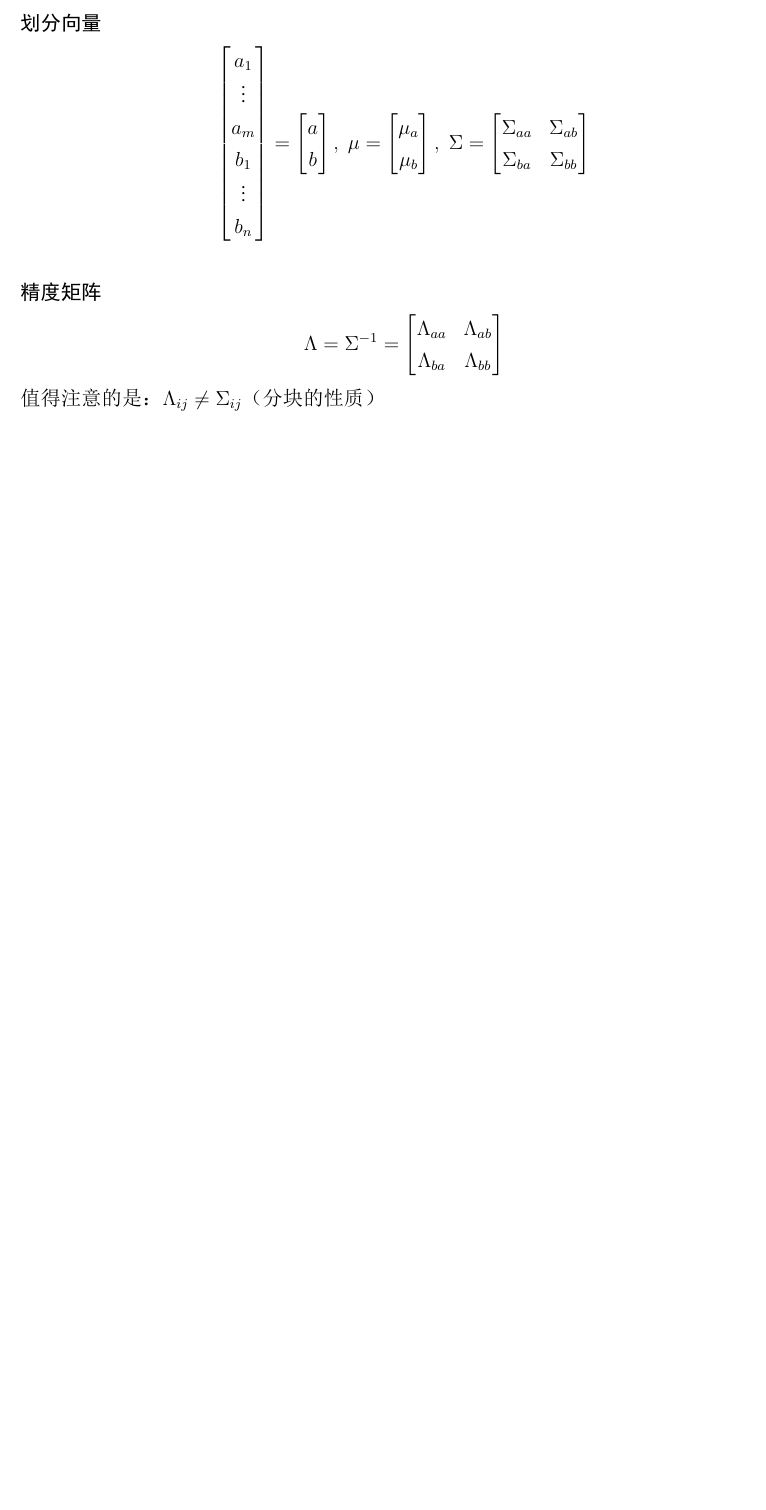
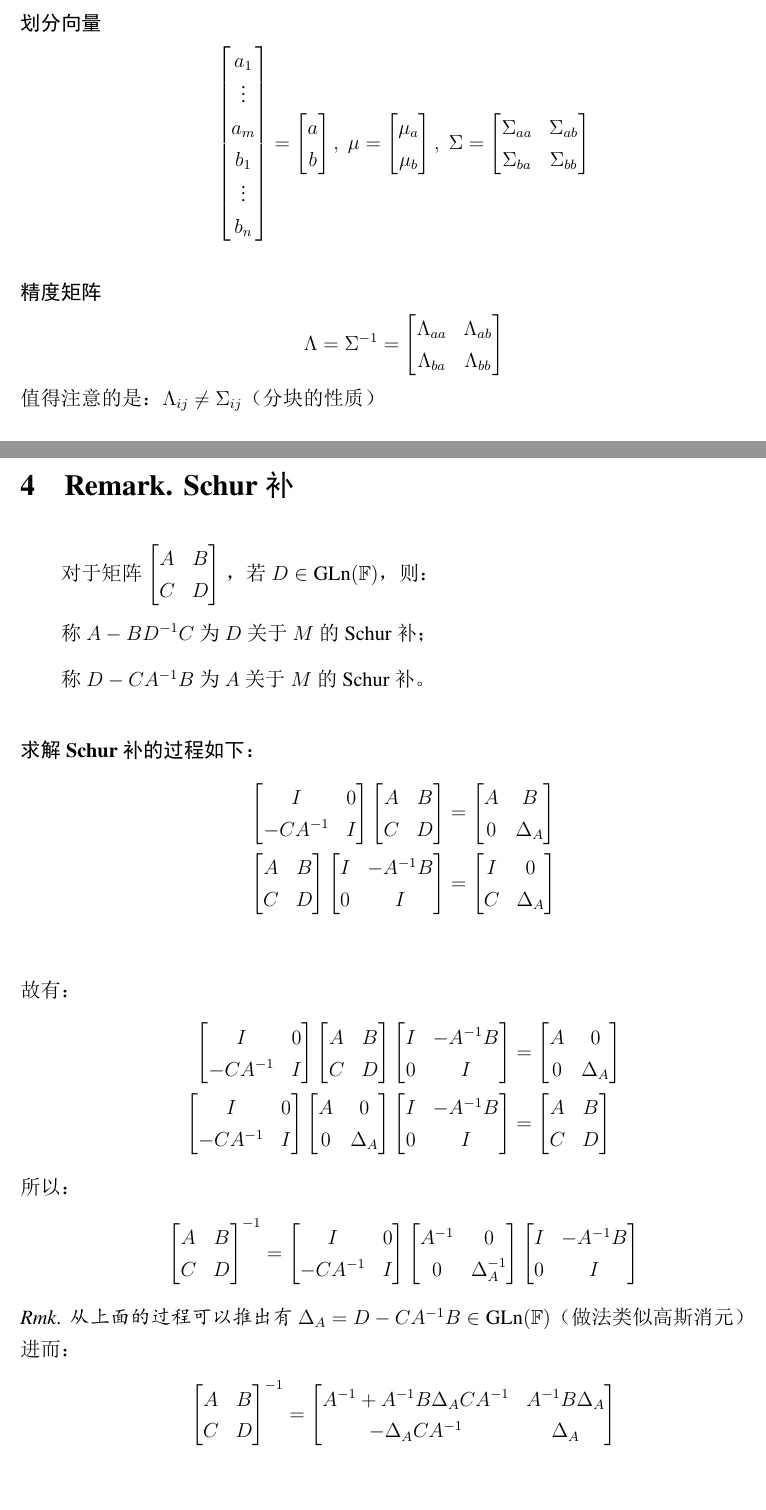
Before and after one commit to jwyjohn/PRML_Seminar_HNotes, a LaTeX document (main.tex): part of page 2 of 2 before the commit and two parts of pages 2 and 3 of 3 after it, the two joined at a grey line, cut so that both start at the same text, the shorter picture padded with empty space. The pictures show the PDF file main.pdf that the author committed with the source.

Commit message:
写了一点舒尔补。

```diff
--- a/main.tex
+++ b/main.tex
@@ -126,3 +127,91 @@ $F[y]$泛函。
                               \end{bmatrix}
 \end{align*}
 值得注意的是：$\Lambda_{ij}\neq\Sigma_{ij}$（分块的性质）
+
+\section{Remark. Schur补}
+
+对于矩阵$\begin{bmatrix}
+            A & B \\
+            C & D
+        \end{bmatrix}$
+，若$D \in \text{GLn}(\mathbb{F} )$，则：
+
+称$A-BD^{-1}C$为$D$关于$M$的Schur补；
+
+称$D-CA^{-1}B$为$A$关于$M$的Schur补。
+\paragraph{求解Schur补的过程如下：}
+\begin{align*}
+    \begin{bmatrix}
+        I & 0 \\
+        -CA^{-1} & I
+    \end{bmatrix}\begin{bmatrix}
+        A & B \\
+        C & D
+    \end{bmatrix} & = \begin{bmatrix}
+        A & B \\
+        0 & \Delta_A
+    \end{bmatrix} \\
+    \begin{bmatrix}
+        A & B \\
+        C & D
+    \end{bmatrix}\begin{bmatrix}
+        I & -A^{-1}B \\
+        0 & I
+    \end{bmatrix} & = \begin{bmatrix}
+        I & 0 \\
+        C & \Delta_A
+    \end{bmatrix} \\
+\end{align*}
+故有：
+\begin{align*}
+    \begin{bmatrix}
+        I & 0 \\
+        -CA^{-1} & I
+    \end{bmatrix}\begin{bmatrix}
+        A & B \\
+        C & D
+    \end{bmatrix}\begin{bmatrix}
+        I & -A^{-1}B \\
+        0 & I
+    \end{bmatrix} & = \begin{bmatrix}
+        A & 0 \\
+        0 & \Delta_A
+    \end{bmatrix} \\
+    \begin{bmatrix}
+        I & 0 \\
+        -CA^{-1} & I
+    \end{bmatrix}\begin{bmatrix}
+        A & 0 \\
+        0 & \Delta_A
+    \end{bmatrix} \begin{bmatrix}
+        I & -A^{-1}B \\
+        0 & I
+    \end{bmatrix} & = \begin{bmatrix}
+        A & B \\
+        C & D
+    \end{bmatrix}
+\end{align*}
+所以：
+\begin{align*}
+    \begin{bmatrix}
+        A & B \\
+        C & D
+    \end{bmatrix}^{-1} & =
+    \begin{bmatrix}
+        I & 0 \\
+        -CA^{-1} & I
+    \end{bmatrix}\begin{bmatrix}
+        A^{-1} & 0 \\
+        0 & \Delta_A^{-1}
+    \end{bmatrix} \begin{bmatrix}
+        I & -A^{-1}B \\
+        0 & I
+    \end{bmatrix}
+\end{align*}
+\textit{Rmk. 从上面的过程可以推出有}$\Delta_A = D - CA^{-1}B \in \text{GLn}(\mathbb{F} )$（做法类似高斯消元）
+\\进而：
+\begin{align*}
+    \begin{bmatrix}
+        A & B \\
+        C & D
+    \end{bmatrix}^{-1} & =
```
Also changed, not shown: main.pdf, main.tex (13 more changed lines).
